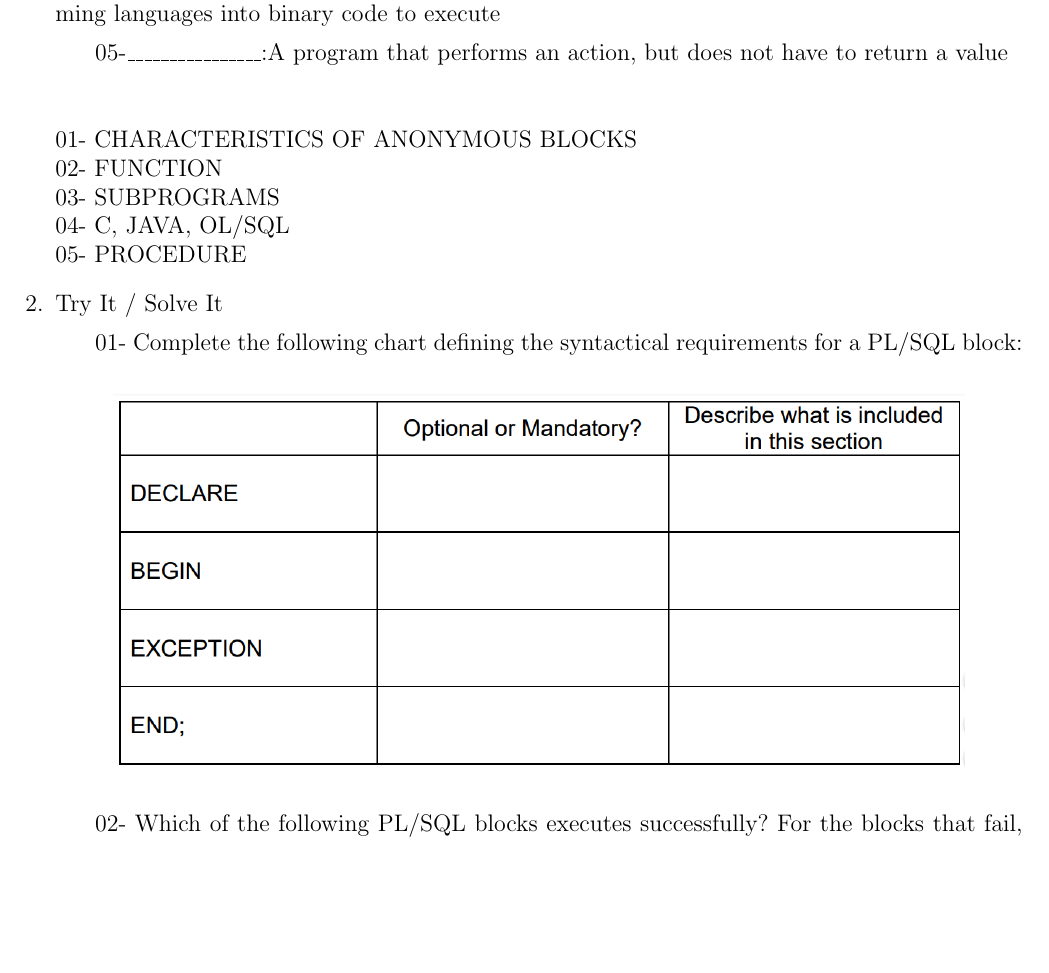
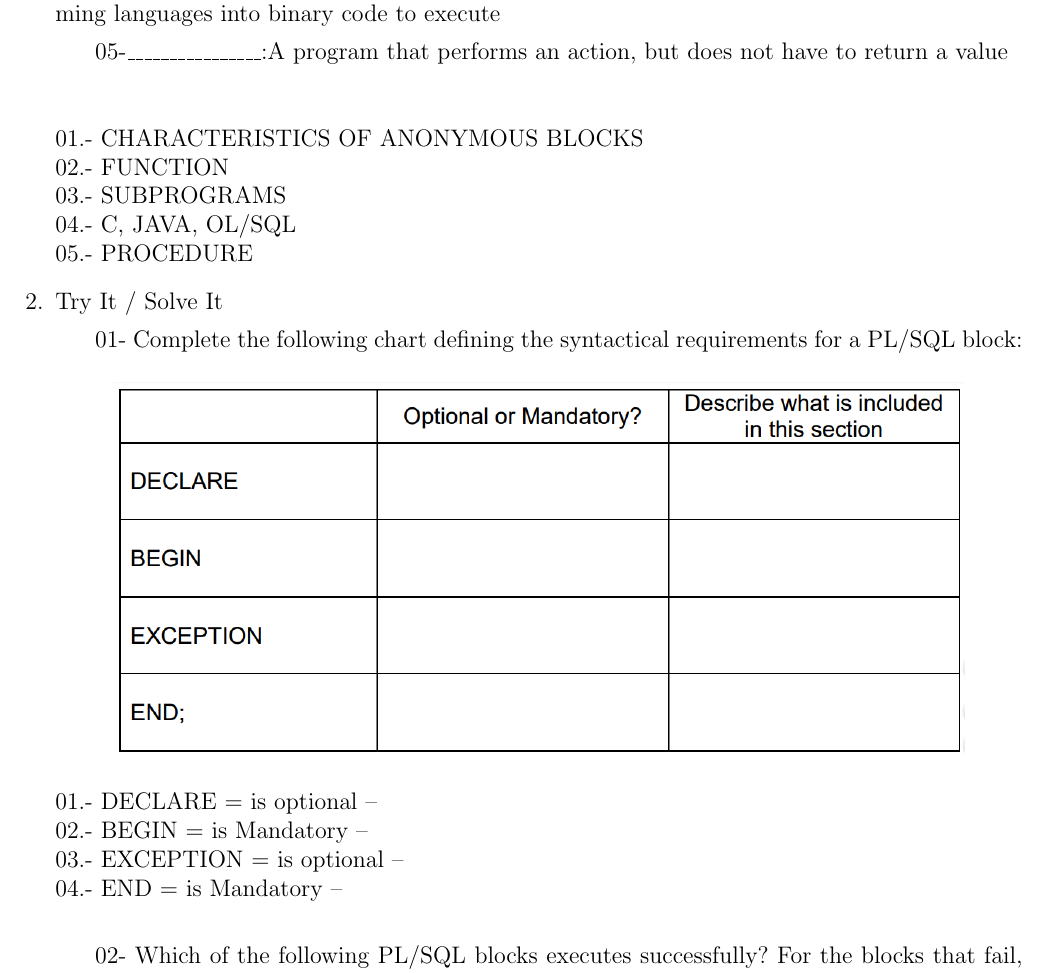
Before and after one commit to JOSEMLI/BDII_Informe_Creating_PL_SQL_3, a LaTeX document (BDII_Informe_Creating_PL_SQL_3.tex, which reads Secciones/Actividad03.tex): part of page 5 of 6, cut so that both start at the same text, the shorter picture padded with empty space. Compiled offline with pdfLaTeX.

Commit message:
completando

```diff
--- a/Secciones/Actividad03.tex
+++ b/Secciones/Actividad03.tex
@@ -9,18 +9,23 @@
 	\subitem 04-\_\_\_\_\_\_\_\_\_\_\_\_\_\_\_\_:Software that checks and translates programs written in highlevel programming languages into binary code to execute
 	\subitem 05-\_\_\_\_\_\_\_\_\_\_\_\_\_\_\_\_:A program that performs an action, but does not have to return a value
 	\\\\
-	\\01- CHARACTERISTICS OF ANONYMOUS BLOCKS
-	\\02- FUNCTION
-	\\03- SUBPROGRAMS
-	\\04- C, JAVA, OL/SQL
-	\\05- PROCEDURE
+	\\01.- CHARACTERISTICS OF ANONYMOUS BLOCKS
+	\\02.- FUNCTION
+	\\03.- SUBPROGRAMS
+	\\04.- C, JAVA, OL/SQL
+	\\05.- PROCEDURE
 
 	\item Try It / Solve It
 	\subitem 01- Complete the following chart defining the syntactical requirements for a PL/SQL block:
-
 	\begin{center}
 	\includegraphics[width=15cm]{./Imagenes/actividad01}
 	\end{center}
+
+	   01.- DECLARE	= is optional --
+	\\02.- BEGIN		= is Mandatory --
+	\\03.- EXCEPTION	= is optional --
+	\\04.- END		= is Mandatory --\\
+
 	\subitem 02- Which of the following PL/SQL blocks executes successfully? For the blocks that fail, explain why they fail
 	\\
 	\subitem A. BEGIN
```
Also changed, not shown: BDII_Informe_Creating_PL_SQL_3.pdf, Secciones/Actividad03.tex (10 more changed lines), 2 other files.
